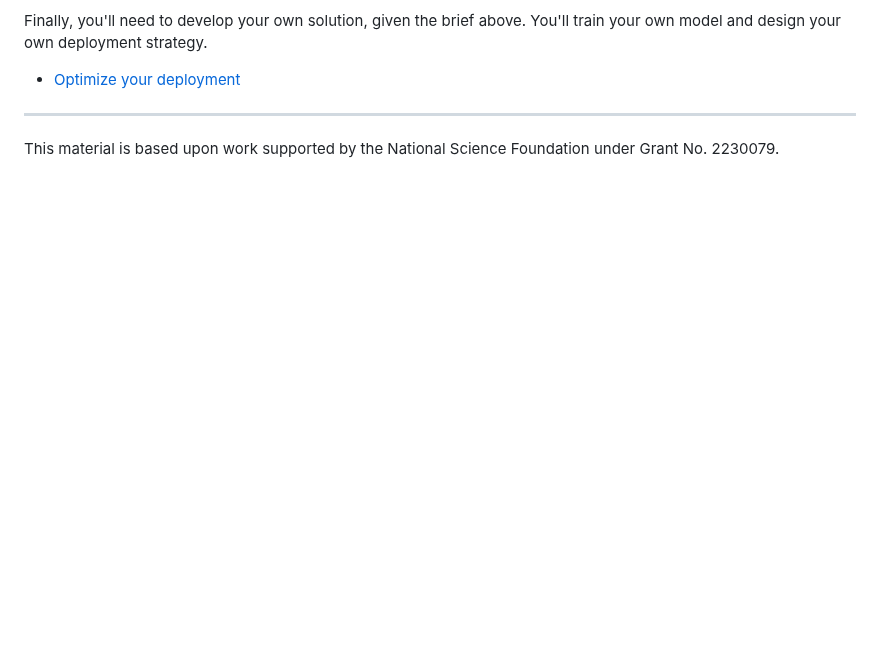
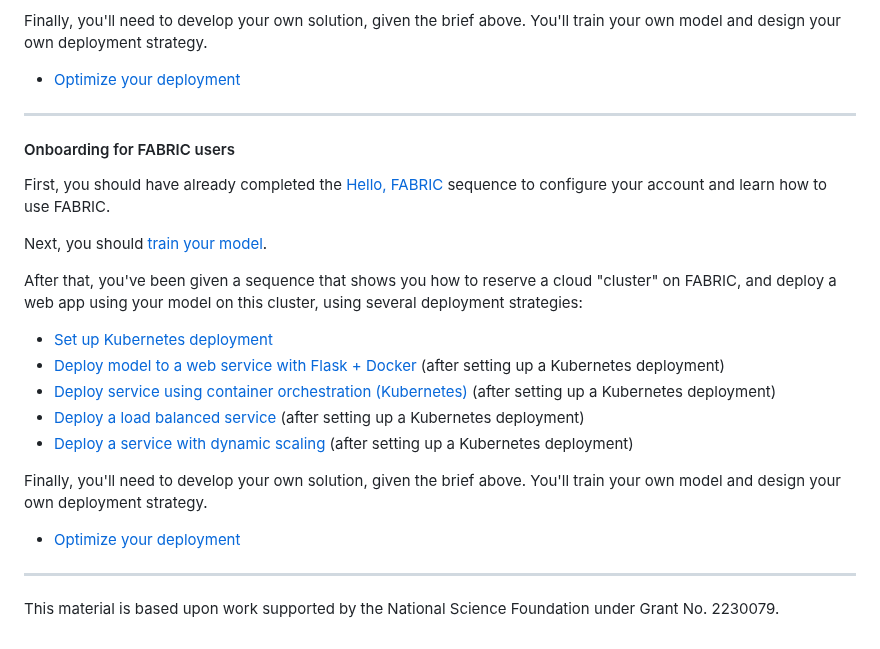
Before and after one commit to teaching-on-testbeds/k8s-ml, a Markdown page: README.md, the part around the change. Rendered like a GitHub page; blank space fills up the shorter version.

Commit message:
Update README to include FABRIC

```diff
--- a/README.md
+++ b/README.md
@@ -57,4 +57,24 @@ Finally, you'll need to develop your own solution, given the brief above. You'll
 * [Optimize your deployment](challenge/index.md)
 
 ---
+
+#### Onboarding for FABRIC users
+
+First, you should have already completed the [Hello, FABRIC](https://teaching-on-testbeds.github.io/blog/hello-fabric) sequence to configure your account and learn how to use FABRIC.
+
+Next, you should [train your model](https://colab.research.google.com/github/teaching-on-testbeds/k8s-ml/blob/master/train/fine_tune_food.ipynb).
+
+After that, you've been given a sequence that shows you how to reserve a cloud "cluster" on FABRIC, and deploy a web app using your model on this cluster, using several deployment strategies:
+
+* [Set up Kubernetes deployment](reserve_fabric/index.md)
+* [Deploy model to a web service with Flask + Docker](deploy_app/index.md) (after setting up a Kubernetes deployment)
+* [Deploy service using container orchestration (Kubernetes)](deploy_k8s/index.md) (after setting up a Kubernetes deployment)
+* [Deploy a load balanced service](deploy_lb/index.md) (after setting up a Kubernetes deployment)
+* [Deploy a service with dynamic scaling](deploy_hpa/index.md) (after setting up a Kubernetes deployment)
+
+Finally, you'll need to develop your own solution, given the brief above. You'll train your own model and design your own deployment strategy.
+
+* [Optimize your deployment](challenge/index.md)
+
+---
 This material is based upon work supported by the National Science Foundation under Grant No. 2230079.
```
